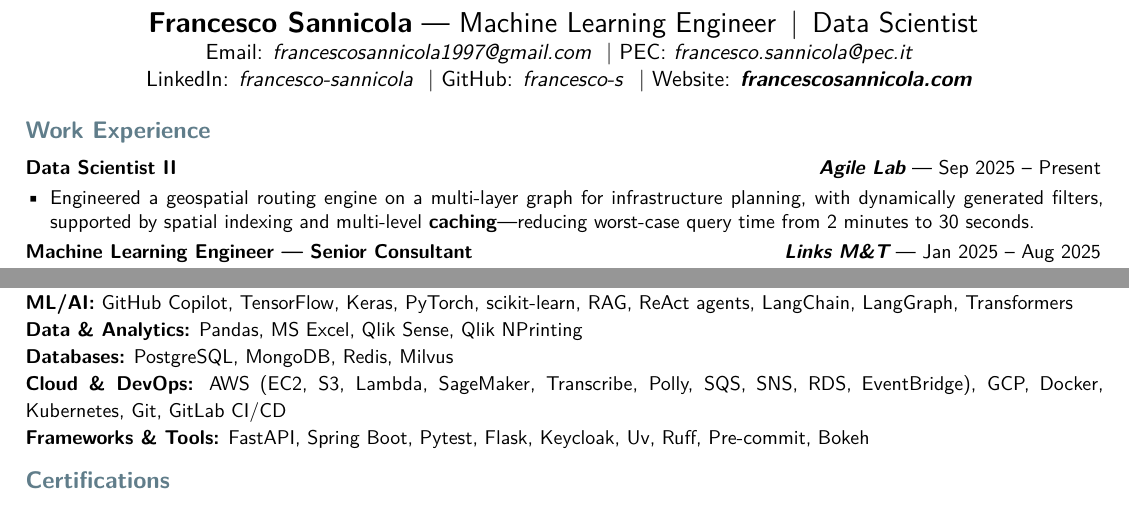
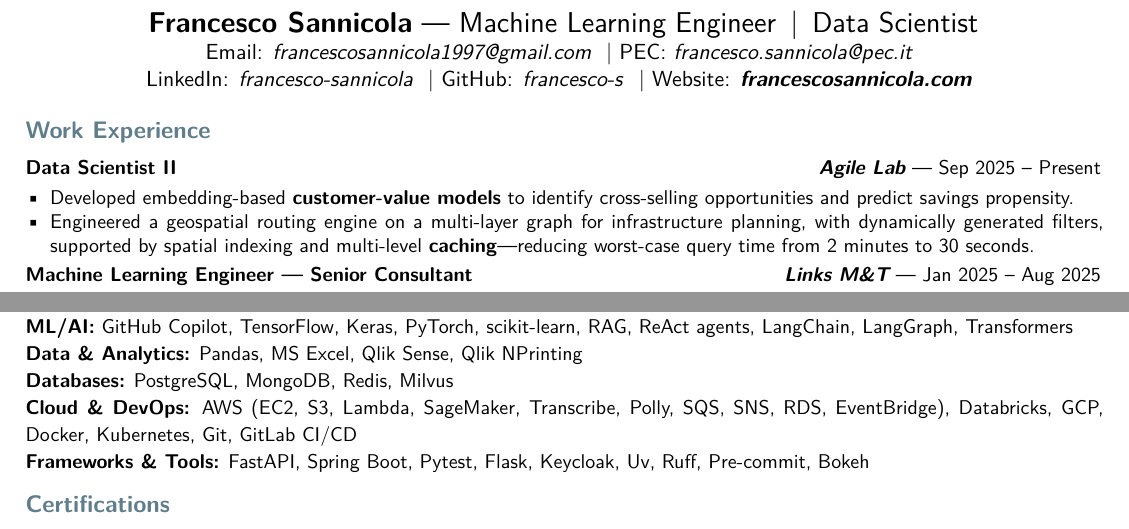
Before and after one commit to francesco-s/curriculum-en-ats, a LaTeX CV (resume.tex): two parts of the page, joined at a grey line, cut so that both start at the same text. Compiled offline with pdfLaTeX.

Commit message:
feat(cv): Add customer-value models and update Cloud & DevOps skills

```diff
--- a/resume.tex
+++ b/resume.tex
@@ -61,6 +61,7 @@
     {\small
         \textbf{Data Scientist II} \hfill \href{https://www.agilelab.it/}{\textbf{\textcolor{black}{Agile Lab}}} — Sep 2025 -- Present
         \begin{itemize}
+            \item Developed embedding-based \textbf{customer-value models} to identify cross-selling opportunities and predict savings propensity.
             \item Engineered a geospatial routing engine on a multi-layer graph for infrastructure planning, with dynamically generated filters, supported by spatial indexing and multi-level \textbf{caching}—reducing worst-case query time from 2 minutes to 30 seconds.
         \end{itemize}
         \textbf{Machine Learning Engineer — Senior Consultant} \hfill \href{https://www.linksmt.it/}{\textbf{\textcolor{black}{Links M\&T}}} — Jan 2025 -- Aug 2025
@@ -124,7 +125,7 @@
         \textbf{ML/AI:} GitHub Copilot, TensorFlow, Keras, PyTorch, scikit-learn, RAG, ReAct agents, LangChain, LangGraph, Transformers \\
         \textbf{Data \& Analytics:} Pandas, MS Excel, Qlik Sense, Qlik NPrinting \\
         \textbf{Databases:} PostgreSQL, MongoDB, Redis, Milvus \\
-        \textbf{Cloud \& DevOps:} AWS (EC2, S3, Lambda, SageMaker, Transcribe, Polly, SQS, SNS, RDS, EventBridge), GCP, Docker, Kubernetes, Git, GitLab CI/CD \\
+        \textbf{Cloud \& DevOps:} AWS (EC2, S3, Lambda, SageMaker, Transcribe, Polly, SQS, SNS, RDS, EventBridge), Databricks, GCP, Docker, Kubernetes, Git, GitLab CI/CD \\
         \textbf{Frameworks \& Tools:} FastAPI, Spring Boot, Pytest, Flask, Keycloak, Uv, Ruff, Pre-commit, Bokeh
     }
 
```
Also changed, not shown: resume.pdf.
